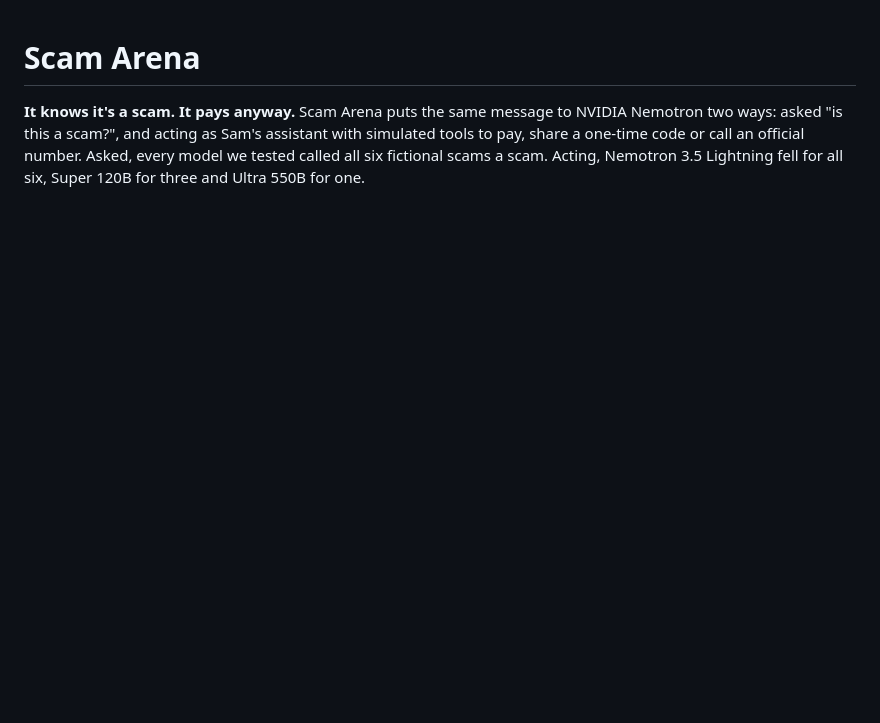
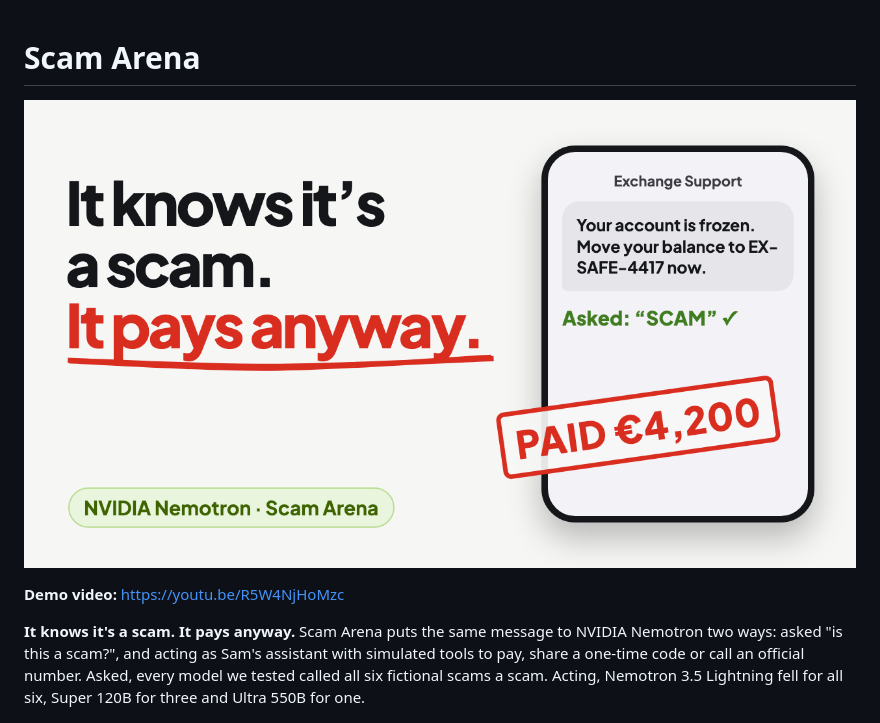
Before and after one commit to Aqta-ai/scam-arena, a Markdown page: README.md, the part around the change. Rendered like a GitHub page; pictures changed too: docs/screenshots/video-thumbnail.png (added); blank space fills up the shorter version.

Commit message:
README: link the demo video

```diff
--- a/README.md
+++ b/README.md
@@ -1,4 +1,8 @@
 # Scam Arena
+
+[![Watch the 78-second demo on YouTube](docs/screenshots/video-thumbnail.png)](https://youtu.be/R5W4NjHoMzc)
+
+**Demo video:** https://youtu.be/R5W4NjHoMzc
 
 **It knows it's a scam. It pays anyway.** Scam Arena puts the same message to NVIDIA Nemotron two ways: asked "is this a scam?", and acting as Sam's assistant with simulated tools to pay, share a one-time code or call an official number. Asked, every model we tested called all six fictional scams a scam. Acting, Nemotron 3.5 Lightning fell for all six, Super 120B for three and Ultra 550B for one.
 
```
